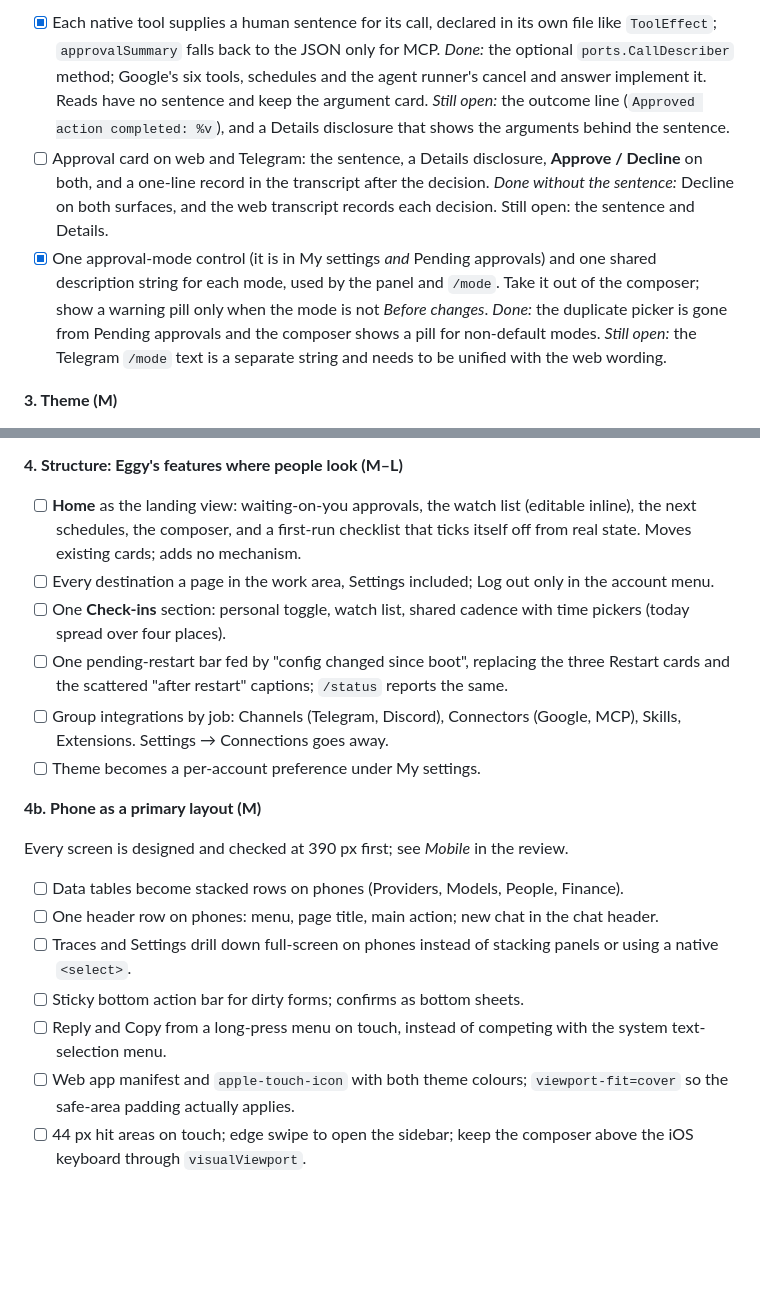
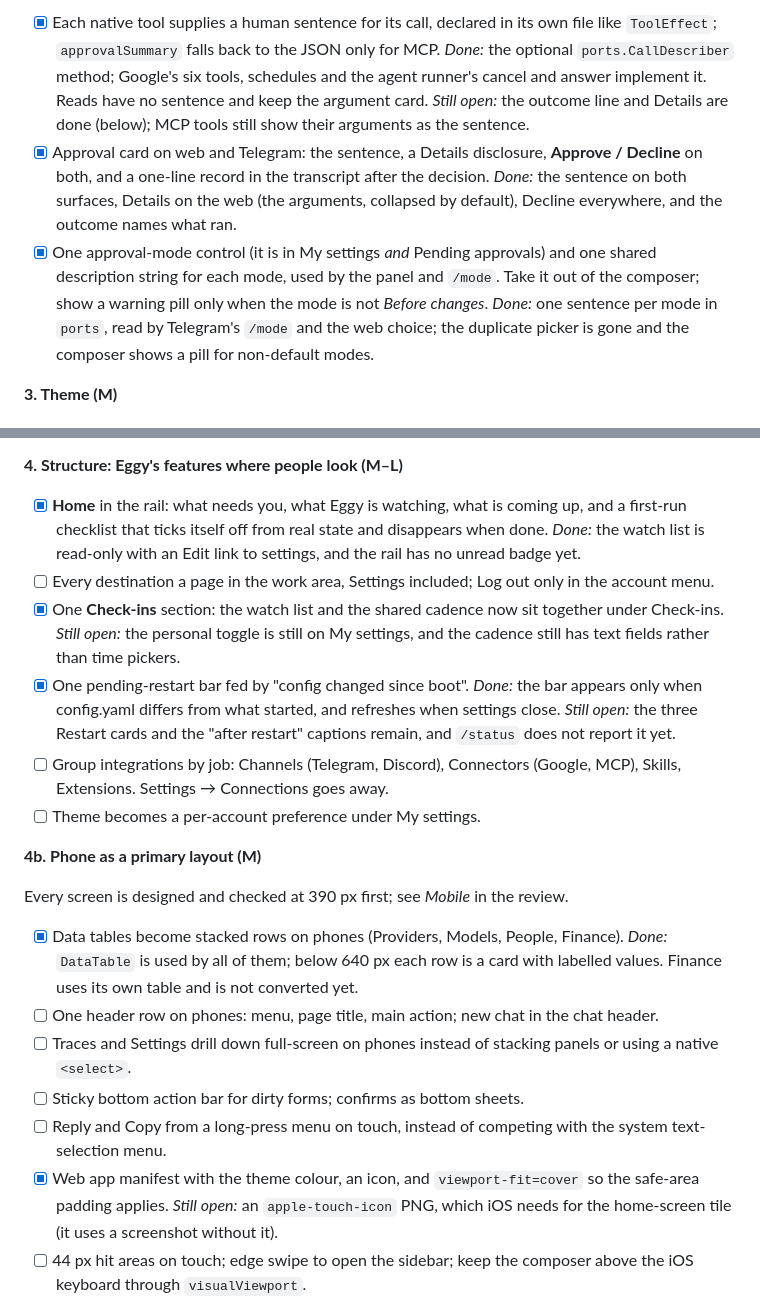
Before and after one commit to nigelteosw/eggy, a Markdown page: TODO.md, 2 parts joined by grey strips. Rendered like a GitHub page; blank space fills up the shorter version.

Commit message:
todo: record what the approval, home and phone work finished and left
Co-Authored-By: Claude Haiku 5.5 <noreply@anthropic.com>

```diff
--- a/TODO.md
+++ b/TODO.md
@@ -50,20 +50,19 @@ each step stands alone.
       for MCP. *Done:* the optional `ports.CallDescriber` method; Google's six
       tools, schedules and the agent runner's cancel and answer implement it.
       Reads have no sentence and keep the argument card. *Still open:* the
-      outcome line (`Approved action completed: %v`), and a Details disclosure
-      that shows the arguments behind the sentence.
-- [ ] Approval card on web and Telegram: the sentence, a Details disclosure,
+      outcome line and Details are done (below); MCP tools still show their
+      arguments as the sentence.
+- [x] Approval card on web and Telegram: the sentence, a Details disclosure,
       **Approve / Decline** on both, and a one-line record in the transcript
-      after the decision. *Done without the sentence:* Decline on both surfaces,
-      and the web transcript records each decision. Still open: the sentence and
-      Details.
+      after the decision. *Done:* the sentence on both surfaces, Details on the
+      web (the arguments, collapsed by default), Decline everywhere, and the
+      outcome names what ran.
 - [x] One approval-mode control (it is in My settings *and* Pending approvals)
       and one shared description string for each mode, used by the panel and
       `/mode`. Take it out of the composer; show a warning pill only when the
-      mode is not *Before changes*. *Done:* the duplicate picker is gone from
-      Pending approvals and the composer shows a pill for non-default modes.
-      *Still open:* the Telegram `/mode` text is a separate string and needs to
-      be unified with the web wording.
+      mode is not *Before changes*. *Done:* one sentence per mode in `ports`,
+      read by Telegram's `/mode` and the web choice; the duplicate picker is
+      gone and the composer shows a pill for non-default modes.
 
 **3. Theme (M)**
 
@@ -94,17 +93,19 @@ each step stands alone.
 
 **4. Structure: Eggy's features where people look (M–L)**
 
-- [ ] **Home** as the landing view: waiting-on-you approvals, the watch list
-      (editable inline), the next schedules, the composer, and a first-run
-      checklist that ticks itself off from real state. Moves existing cards;
-      adds no mechanism.
+- [x] **Home** in the rail: what needs you, what Eggy is watching, what is
+      coming up, and a first-run checklist that ticks itself off from real state
+      and disappears when done. *Done:* the watch list is read-only with an Edit
+      link to settings, and the rail has no unread badge yet.
 - [ ] Every destination a page in the work area, Settings included; Log out
       only in the account menu.
-- [ ] One **Check-ins** section: personal toggle, watch list, shared cadence
-      with time pickers (today spread over four places).
-- [ ] One pending-restart bar fed by "config changed since boot", replacing the
-      three Restart cards and the scattered "after restart" captions; `/status`
-      reports the same.
+- [x] One **Check-ins** section: the watch list and the shared cadence now sit
+      together under Check-ins. *Still open:* the personal toggle is still on My
+      settings, and the cadence still has text fields rather than time pickers.
+- [x] One pending-restart bar fed by "config changed since boot". *Done:* the
+      bar appears only when config.yaml differs from what started, and refreshes
+      when settings close. *Still open:* the three Restart cards and the "after
+      restart" captions remain, and `/status` does not report it yet.
 - [ ] Group integrations by job: Channels (Telegram, Discord), Connectors
       (Google, MCP), Skills, Extensions. Settings → Connections goes away.
 - [ ] Theme becomes a per-account preference under My settings.
@@ -114,8 +115,10 @@ each step stands alone.
 Every screen is designed and checked at 390 px first; see *Mobile* in the
 review.
 
-- [ ] Data tables become stacked rows on phones (Providers, Models, People,
-      Finance).
+- [x] Data tables become stacked rows on phones (Providers, Models, People,
+      Finance). *Done:* `DataTable` is used by all of them; below 640 px each row
+      is a card with labelled values. Finance uses its own table and is not
+      converted yet.
 - [ ] One header row on phones: menu, page title, main action; new chat in the
       chat header.
 - [ ] Traces and Settings drill down full-screen on phones instead of stacking
@@ -123,8 +126,9 @@ review.
 - [ ] Sticky bottom action bar for dirty forms; confirms as bottom sheets.
 - [ ] Reply and Copy from a long-press menu on touch, instead of competing
       with the system text-selection menu.
-- [ ] Web app manifest and `apple-touch-icon` with both theme colours;
-      `viewport-fit=cover` so the safe-area padding actually applies.
+- [x] Web app manifest with the theme colour, an icon, and `viewport-fit=cover`
+      so the safe-area padding applies. *Still open:* an `apple-touch-icon` PNG,
+      which iOS needs for the home-screen tile (it uses a screenshot without it).
 - [ ] 44 px hit areas on touch; edge swipe to open the sidebar; keep the
       composer above the iOS keyboard through `visualViewport`.
 - [ ] The overflow audit becomes a test across every screen at 390 px in both
```
